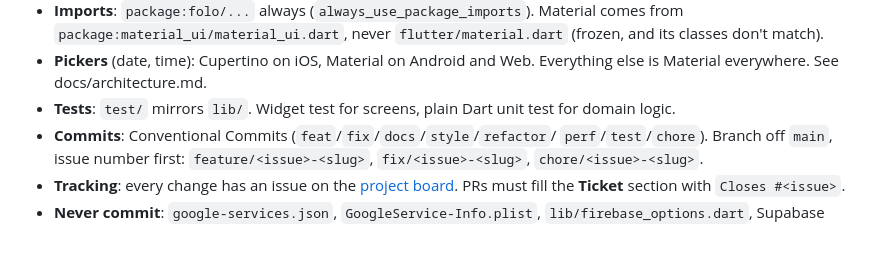
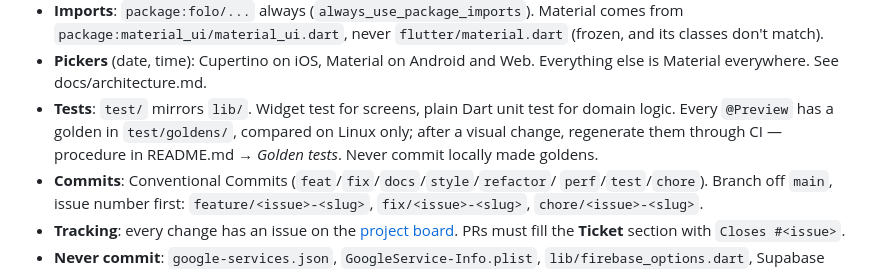
Before and after one commit to paulthvt/folo-mlm, a Markdown page: CLAUDE.md, the part around the change. Drawn GitHub-style; blank space fills up the shorter version.

```diff
--- a/CLAUDE.md
+++ b/CLAUDE.md
@@ -80,7 +80,9 @@ already-installed packages first.
 - **Pickers** (date, time): Cupertino on iOS, Material on Android and Web.
   Everything else is Material everywhere. See docs/architecture.md.
 - **Tests**: `test/` mirrors `lib/`. Widget test for screens, plain Dart unit
-  test for domain logic.
+  test for domain logic. Every `@Preview` has a golden in `test/goldens/`,
+  compared on Linux only; after a visual change, regenerate them through CI —
+  procedure in README.md → *Golden tests*. Never commit locally made goldens.
 - **Commits**: Conventional Commits (`feat`/`fix`/`docs`/`style`/`refactor`/
   `perf`/`test`/`chore`). Branch off `main`, issue number first:
   `feature/<issue>-<slug>`, `fix/<issue>-<slug>`, `chore/<issue>-<slug>`.
```
Also changed, not shown: README.md (+22 -0 lines).
